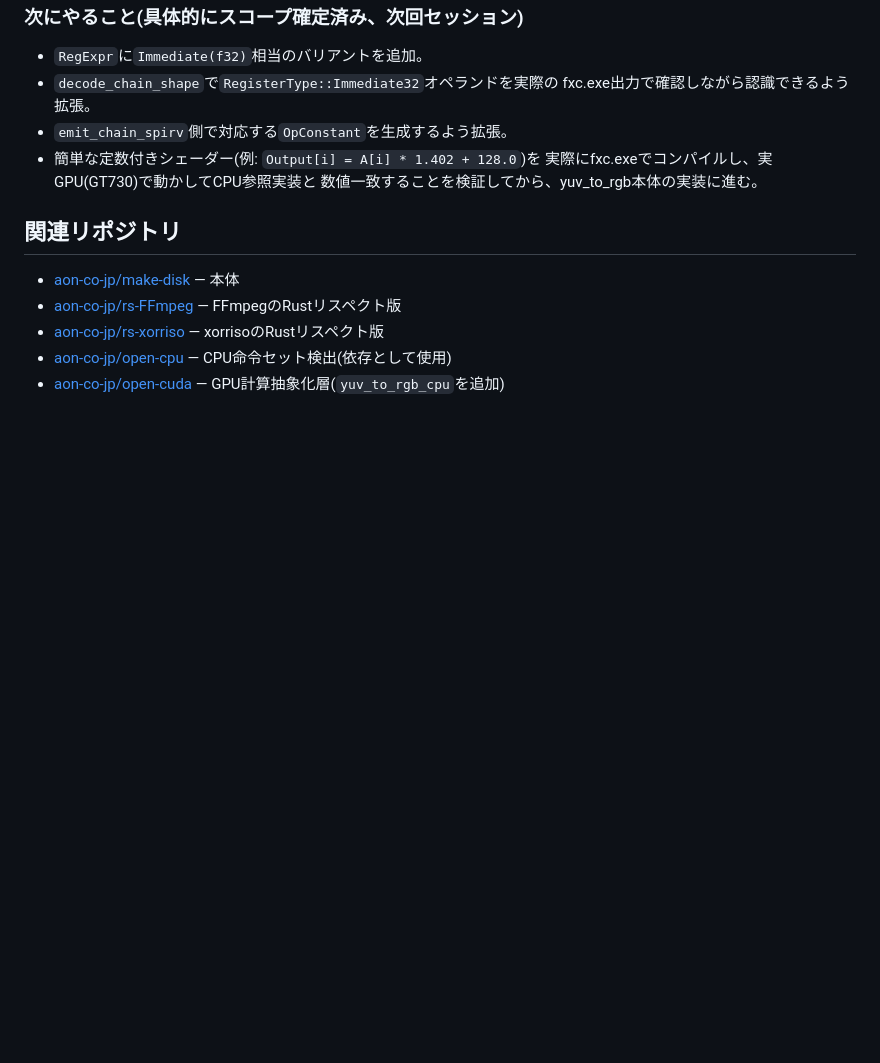
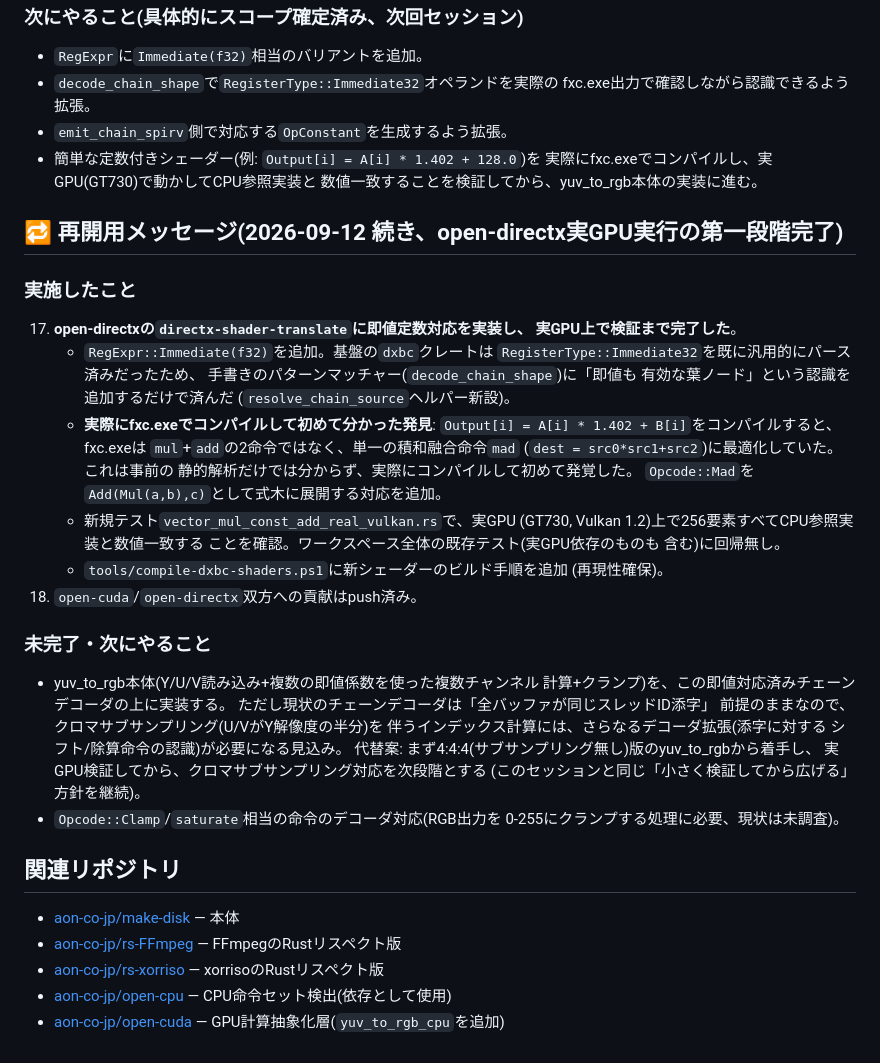
Before and after one commit to aon-co-jp/make-disk, a Markdown page: PORTING.md, the part around the change. Rendered like a GitHub page; blank space fills up the shorter version.

Commit message:
docs: record open-directx immediate-operand support, verified on real GPU
Co-Authored-By: Claude Sonnet 5 <noreply@anthropic.com>

```diff
--- a/PORTING.md
+++ b/PORTING.md
@@ -185,6 +185,45 @@
   実際にfxc.exeでコンパイルし、実GPU(GT730)で動かしてCPU参照実装と
   数値一致することを検証してから、yuv_to_rgb本体の実装に進む。
 
+## 🔁 再開用メッセージ(2026-09-12 続き、open-directx実GPU実行の第一段階完了)
+
+### 実施したこと
+
+17. **open-directxの`directx-shader-translate`に即値定数対応を実装し、
+    実GPU上で検証まで完了した**。
+    - `RegExpr::Immediate(f32)`を追加。基盤の`dxbc`クレートは
+      `RegisterType::Immediate32`を既に汎用的にパース済みだったため、
+      手書きのパターンマッチャー(`decode_chain_shape`)に「即値も
+      有効な葉ノード」という認識を追加するだけで済んだ
+      (`resolve_chain_source`ヘルパー新設)。
+    - **実際にfxc.exeでコンパイルして初めて分かった発見**:
+      `Output[i] = A[i] * 1.402 + B[i]`をコンパイルすると、fxc.exeは
+      `mul`+`add`の2命令ではなく、単一の積和融合命令`mad`
+      (`dest = src0*src1+src2`)に最適化していた。これは事前の
+      静的解析だけでは分からず、実際にコンパイルして初めて発覚した。
+      `Opcode::Mad`を`Add(Mul(a,b),c)`として式木に展開する対応を追加。
+    - 新規テスト`vector_mul_const_add_real_vulkan.rs`で、実GPU
+      (GT730, Vulkan 1.2)上で256要素すべてCPU参照実装と数値一致する
+      ことを確認。ワークスペース全体の既存テスト(実GPU依存のものも
+      含む)に回帰無し。
+    - `tools/compile-dxbc-shaders.ps1`に新シェーダーのビルド手順を追加
+      (再現性確保)。
+18. `open-cuda`/`open-directx`双方への貢献はpush済み。
+
+### 未完了・次にやること
+
+- yuv_to_rgb本体(Y/U/V読み込み+複数の即値係数を使った複数チャンネル
+  計算+クランプ)を、この即値対応済みチェーンデコーダの上に実装する。
+  ただし現状のチェーンデコーダは「全バッファが同じスレッドID添字」
+  前提のままなので、クロマサブサンプリング(U/VがY解像度の半分)を
+  伴うインデックス計算には、さらなるデコーダ拡張(添字に対する
+  シフト/除算命令の認識)が必要になる見込み。
+  代替案: まず4:4:4(サブサンプリング無し)版のyuv_to_rgbから着手し、
+  実GPU検証してから、クロマサブサンプリング対応を次段階とする
+  (このセッションと同じ「小さく検証してから広げる」方針を継続)。
+- `Opcode::Clamp`/`saturate`相当の命令のデコーダ対応(RGB出力を
+  0-255にクランプする処理に必要、現状は未調査)。
+
 ## 関連リポジトリ
 
 - [aon-co-jp/make-disk](https://github.com/aon-co-jp/make-disk) — 本体
```
